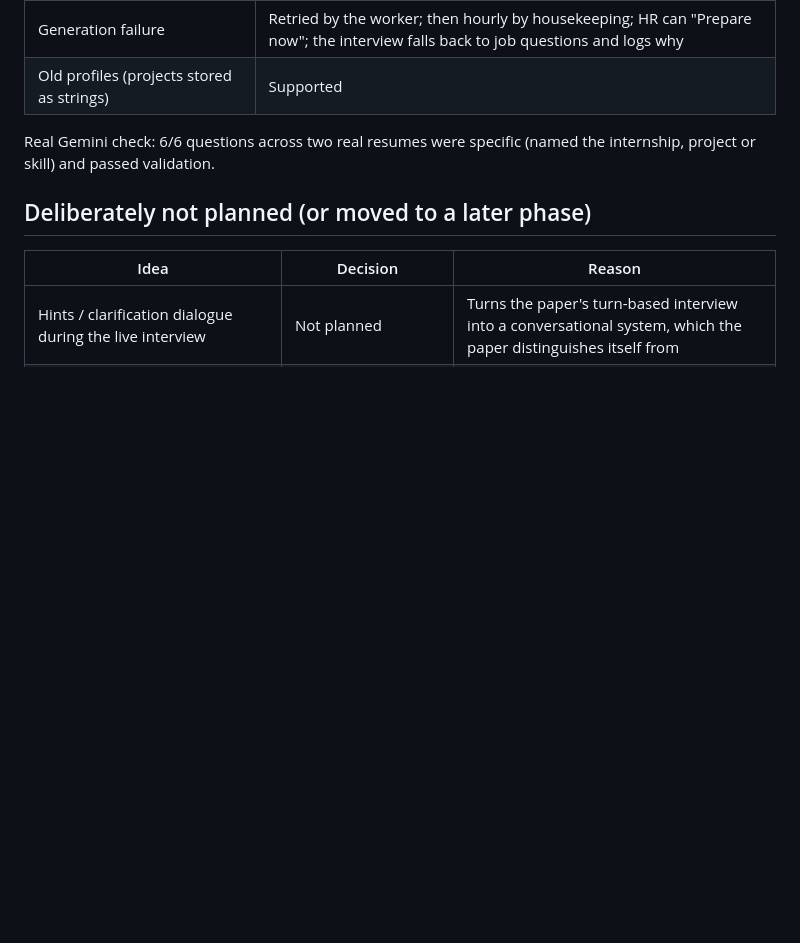
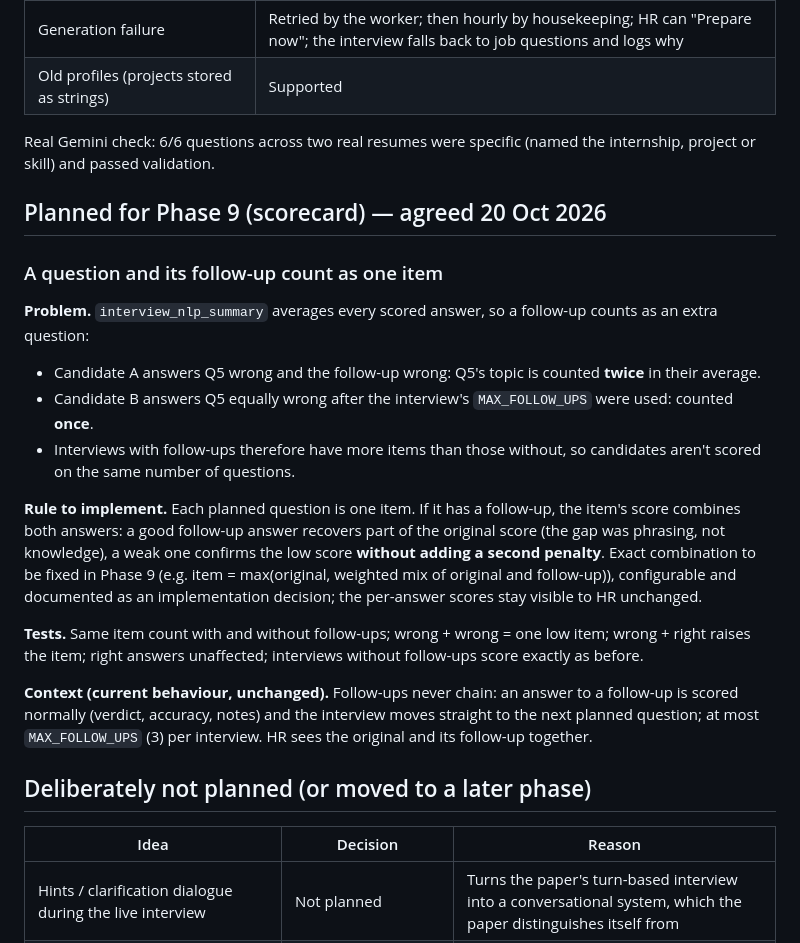
Before and after one commit to ragnar-lothbrok23/virtual-interviewer, a Markdown page: docs/ENHANCEMENTS.md, the part around the change. GitHub-like rendering; blank space fills up the shorter version.

Commit message:
Plan for Phase 9: a question and its follow-up count as one scorecard item
Co-Authored-By: Claude Opus 5.5 <noreply@anthropic.com>

```diff
--- a/docs/ENHANCEMENTS.md
+++ b/docs/ENHANCEMENTS.md
@@ -113,6 +113,30 @@ weak answers get the paper's similarity-based follow-up.
 Real Gemini check: 6/6 questions across two real resumes were specific (named the internship, project or skill)
 and passed validation.
 
+## Planned for Phase 9 (scorecard) — agreed 20 Oct 2026
+
+### A question and its follow-up count as one item
+
+**Problem.** `interview_nlp_summary` averages every scored answer, so a follow-up counts as an extra question:
+
+- Candidate A answers Q5 wrong and the follow-up wrong: Q5's topic is counted **twice** in their average.
+- Candidate B answers Q5 equally wrong after the interview's `MAX_FOLLOW_UPS` were used: counted **once**.
+- Interviews with follow-ups therefore have more items than those without, so candidates aren't scored on the same
+  number of questions.
+
+**Rule to implement.** Each planned question is one item. If it has a follow-up, the item's score combines both
+answers: a good follow-up answer recovers part of the original score (the gap was phrasing, not knowledge), a weak
+one confirms the low score **without adding a second penalty**. Exact combination to be fixed in Phase 9 (e.g.
+item = max(original, weighted mix of original and follow-up)), configurable and documented as an implementation
+decision; the per-answer scores stay visible to HR unchanged.
+
+**Tests.** Same item count with and without follow-ups; wrong + wrong = one low item; wrong + right raises the item;
+right answers unaffected; interviews without follow-ups score exactly as before.
+
+**Context (current behaviour, unchanged).** Follow-ups never chain: an answer to a follow-up is scored normally
+(verdict, accuracy, notes) and the interview moves straight to the next planned question; at most `MAX_FOLLOW_UPS`
+(3) per interview. HR sees the original and its follow-up together.
+
 ## Deliberately not planned (or moved to a later phase)
 
 | Idea | Decision | Reason |
```
